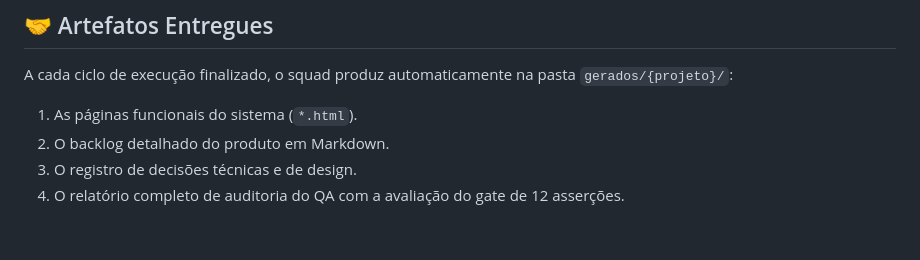
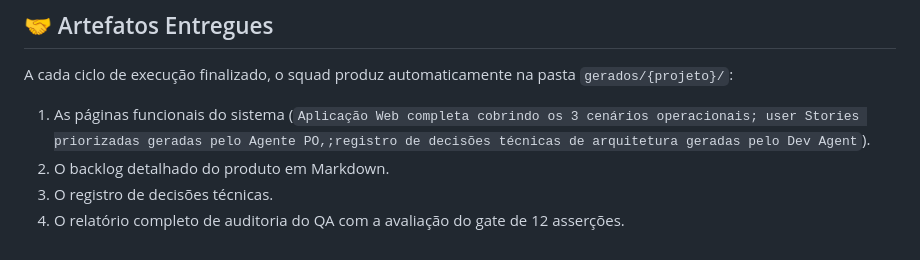
Before and after one commit to agabrielabarros/hackathon_trilhaB, a Markdown page: README.md, the part around the change. Drawn GitHub-style.

Commit message:
Revise delivered artifacts section in README
Updated the description of delivered artifacts in the README.

```diff
--- a/README.md
+++ b/README.md
@@ -173,7 +173,7 @@ gerados/               # Aplicações geradas por projeto (*.html e artefatos)
 ## 🤝 Artefatos Entregues
 
 A cada ciclo de execução finalizado, o squad produz automaticamente na pasta `gerados/{projeto}/`:
-1. As páginas funcionais do sistema (`*.html`).
+1. As páginas funcionais do sistema (`Aplicação Web completa cobrindo os 3 cenários operacionais; user Stories priorizadas geradas pelo Agente PO,;registro de decisões técnicas de arquitetura geradas pelo Dev Agent`).
 2. O backlog detalhado do produto em Markdown.
-3. O registro de decisões técnicas e de design.
+3. O registro de decisões técnicas.
 4. O relatório completo de auditoria do QA com a avaliação do gate de 12 asserções.
```
